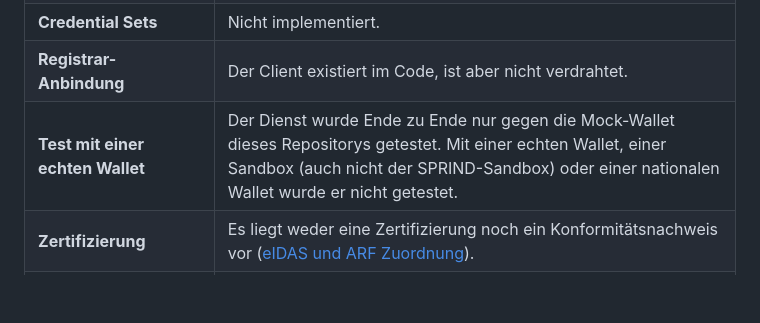
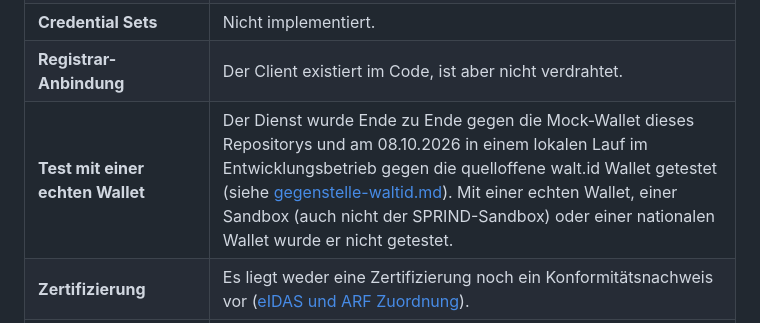
Before and after one commit to b6bs62fhys-jpg/attack-eudi-verifier, a Markdown page: docs/quickstart-integration.md, the part around the change. GitHub-like rendering; blank space fills up the shorter version.

Commit message:
docs: Quickstart Teststand nennt den walt.id Lauf

```diff
--- a/docs/quickstart-integration.md
+++ b/docs/quickstart-integration.md
@@ -243,7 +243,7 @@ Belege und Einzelheiten stehen in der [Interoperabilitätsmatrix](interop-matrix
 | **LOTL** | Es gibt keine Trust List nach ETSI TS 119 612. Geprüft wird nur, was als Anker konfiguriert ist. Deshalb endet Schritt 2 mit `issuer_trust_anchor_not_found`. |
 | **Credential Sets** | Nicht implementiert. |
 | **Registrar-Anbindung** | Der Client existiert im Code, ist aber nicht verdrahtet. |
-| **Test mit einer echten Wallet** | Der Dienst wurde Ende zu Ende nur gegen die Mock-Wallet dieses Repositorys getestet. Mit einer echten Wallet, einer Sandbox (auch nicht der SPRIND-Sandbox) oder einer nationalen Wallet wurde er nicht getestet. |
+| **Test mit einer echten Wallet** | Der Dienst wurde Ende zu Ende gegen die Mock-Wallet dieses Repositorys und am 08.10.2026 in einem lokalen Lauf im Entwicklungsbetrieb gegen die quelloffene walt.id Wallet getestet (siehe [gegenstelle-waltid.md](gegenstelle-waltid.md)). Mit einer echten Wallet, einer Sandbox (auch nicht der SPRIND-Sandbox) oder einer nationalen Wallet wurde er nicht getestet. |
 | **Zertifizierung** | Es liegt weder eine Zertifizierung noch ein Konformitätsnachweis vor ([eIDAS und ARF Zuordnung](eidas-arf-konformitaet.md)). |
 | **Externe Prüfung** | Weder Penetrationstest noch externes Security-Review ([Sicherheit](sicherheit.md)). |
 | **Referenzkunden** | Es gibt keine. |
```
